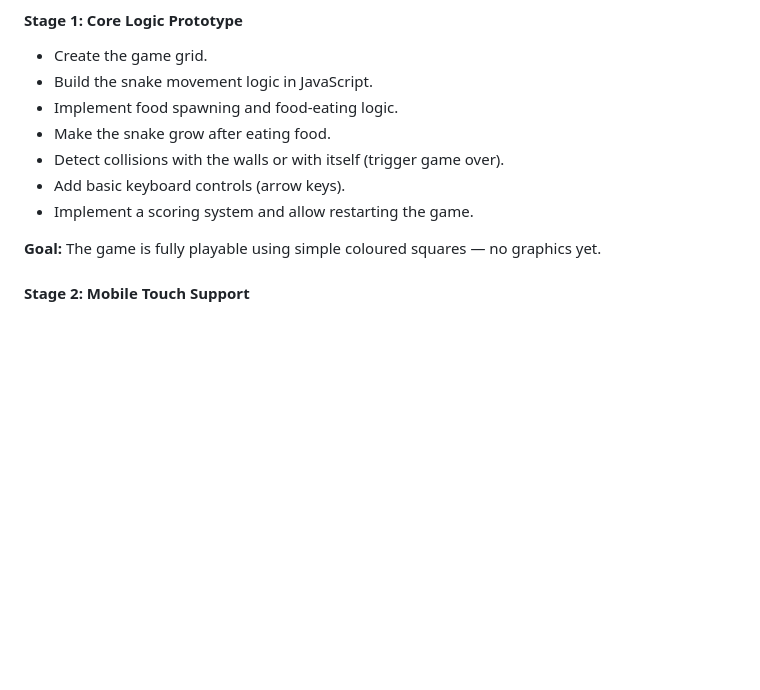
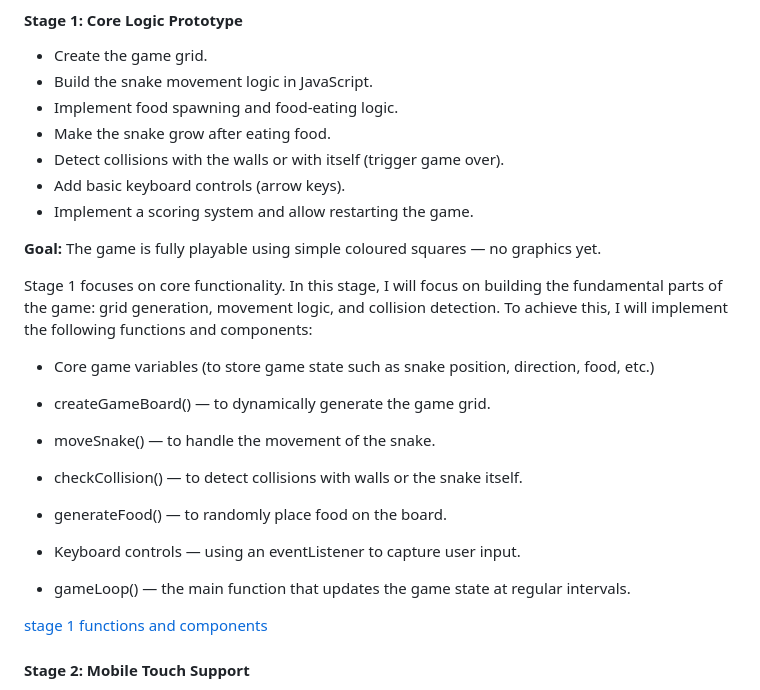
Before and after one commit to dagmara-szproch/dachshund-dash-game, a Markdown page: README.md, the part around the change. Rendered like a GitHub page; blank space fills up the shorter version.

Commit message:
Add stage 1 descripion to readme

```diff
--- a/README.md
+++ b/README.md
@@ -118,6 +118,26 @@ These illustrations add a warm and friendly aesthetic that supports the theme of
 
 **Goal:** The game is fully playable using simple coloured squares — no graphics yet.
 
+Stage 1 focuses on core functionality.
+In this stage, I will focus on building the fundamental parts of the game: grid generation, movement logic, and collision detection.
+To achieve this, I will implement the following functions and components:
+
+- Core game variables (to store game state such as snake position, direction, food, etc.)
+
+- createGameBoard() — to dynamically generate the game grid.
+
+- moveSnake() — to handle the movement of the snake.
+
+- checkCollision() — to detect collisions with walls or the snake itself.
+
+- generateFood() — to randomly place food on the board.
+
+- Keyboard controls — using an eventListener to capture user input.
+
+- gameLoop() — the main function that updates the game state at regular intervals.
+
+[stage 1 functions and components](docs/function-stage1.png)
+
 #### Stage 2: Mobile Touch Support
 
 -	Create on-screen arrow buttons or add swipe gesture controls.
```
Also changed, not shown: docs/function-stage1.png (added).
